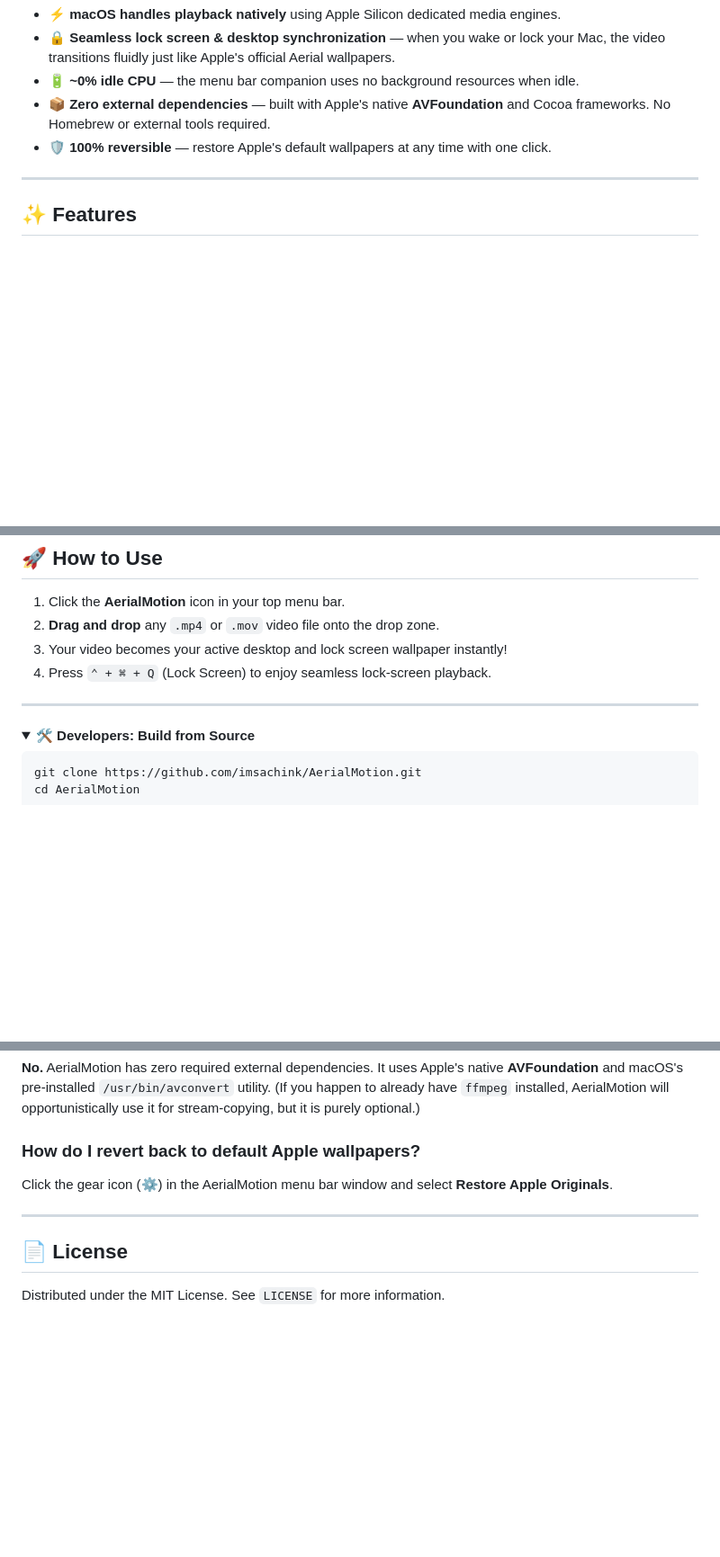
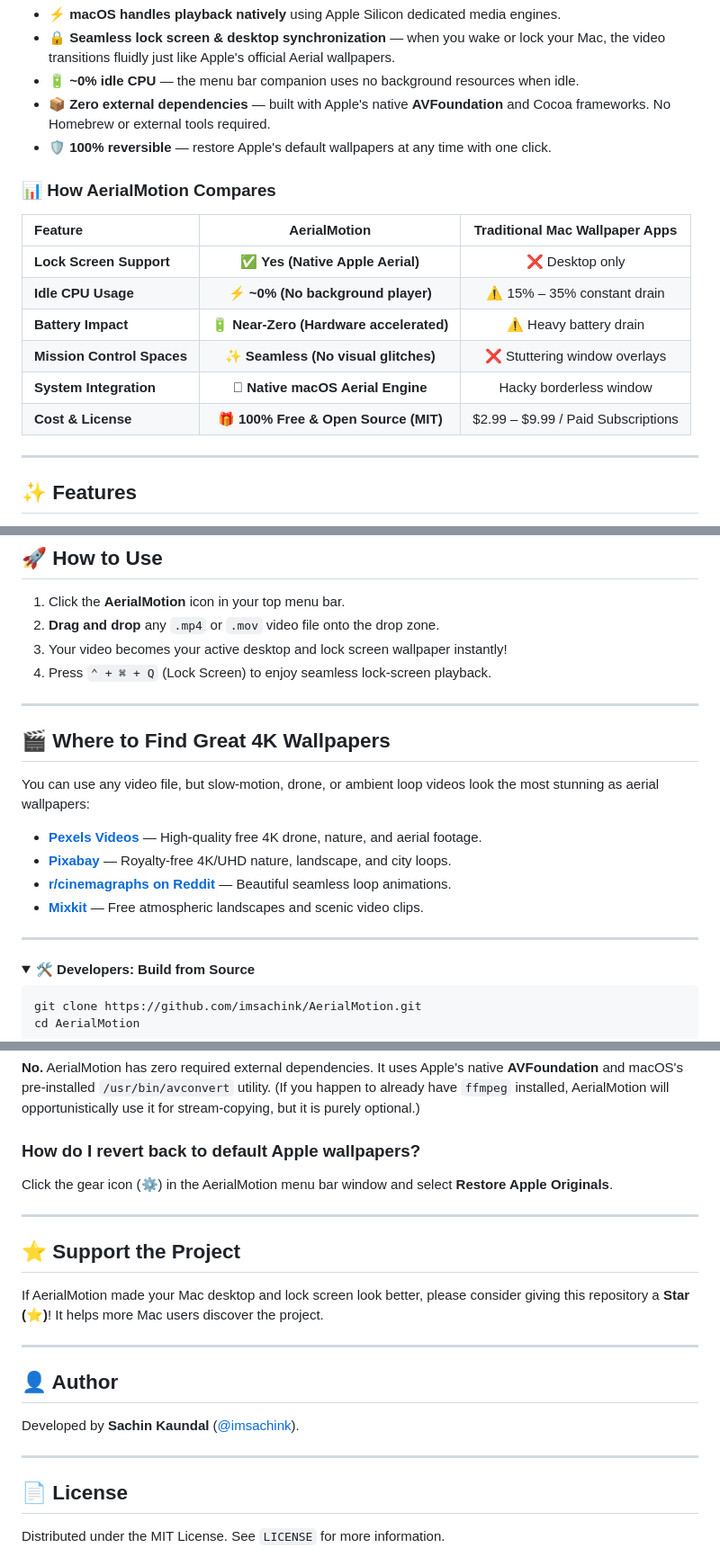
Before and after one commit to imsachink/AerialMotion, a Markdown page: README.md, 3 parts joined by grey strips. Shown at 90% size. Drawn GitHub-style; folded sections open; blank space fills up the shorter version.

Commit message:
docs: add comparison table, wallpaper sources, author and star callout

```diff
--- a/README.md
+++ b/README.md
@@ -36,6 +36,17 @@ Instead of running a background player, it integrates your video directly into m
 * 🔋 **~0% idle CPU** — the menu bar companion uses no background resources when idle.
 * 📦 **Zero external dependencies** — built with Apple's native **AVFoundation** and Cocoa frameworks. No Homebrew or external tools required.
 * 🛡 **100% reversible** — restore Apple's default wallpapers at any time with one click.
+
+### 📊 How AerialMotion Compares
+
+| Feature | AerialMotion | Traditional Mac Wallpaper Apps |
+| :--- | :---: | :---: |
+| **Lock Screen Support** | **✅ Yes (Native Apple Aerial)** | ❌ Desktop only |
+| **Idle CPU Usage** | **⚡ ~0% (No background player)** | ⚠️ 15% – 35% constant drain |
+| **Battery Impact** | **🔋 Near-Zero (Hardware accelerated)** | ⚠️ Heavy battery drain |
+| **Mission Control Spaces** | **✨ Seamless (No visual glitches)** | ❌ Stuttering window overlays |
+| **System Integration** | ** Native macOS Aerial Engine** | Hacky borderless window |
+| **Cost & License** | **🎁 100% Free & Open Source (MIT)** | $2.99 – $9.99 / Paid Subscriptions |
 
 ---
 
@@ -93,6 +104,17 @@ Instead of running a background player, it integrates your video directly into m
 
 ---
 
+## 🎬 Where to Find Great 4K Wallpapers
+
+You can use any video file, but slow-motion, drone, or ambient loop videos look the most stunning as aerial wallpapers:
+
+* **[Pexels Videos](https://www.pexels.com/videos/)** — High-quality free 4K drone, nature, and aerial footage.
+* **[Pixabay](https://pixabay.com/videos/)** — Royalty-free 4K/UHD nature, landscape, and city loops.
+* **[r/cinemagraphs on Reddit](https://www.reddit.com/r/cinemagraphs/)** — Beautiful seamless loop animations.
+* **[Mixkit](https://mixkit.co/free-stock-video/)** — Free atmospheric landscapes and scenic video clips.
+
+---
+
 <details>
 <summary>🛠 <strong>Developers: Build from Source</strong></summary>
 
@@ -131,6 +153,18 @@ Click the gear icon (⚙️) in the AerialMotion menu bar window and select **Re
 
 ---
 
+## ⭐ Support the Project
+
+If AerialMotion made your Mac desktop and lock screen look better, please consider giving this repository a **Star (⭐)**! It helps more Mac users discover the project.
+
+---
+
+## 👤 Author
+
+Developed by **Sachin Kaundal** ([@imsachink](https://github.com/imsachink)).
+
+---
+
 ## 📄 License
 
 Distributed under the MIT License. See `LICENSE` for more information.
```
